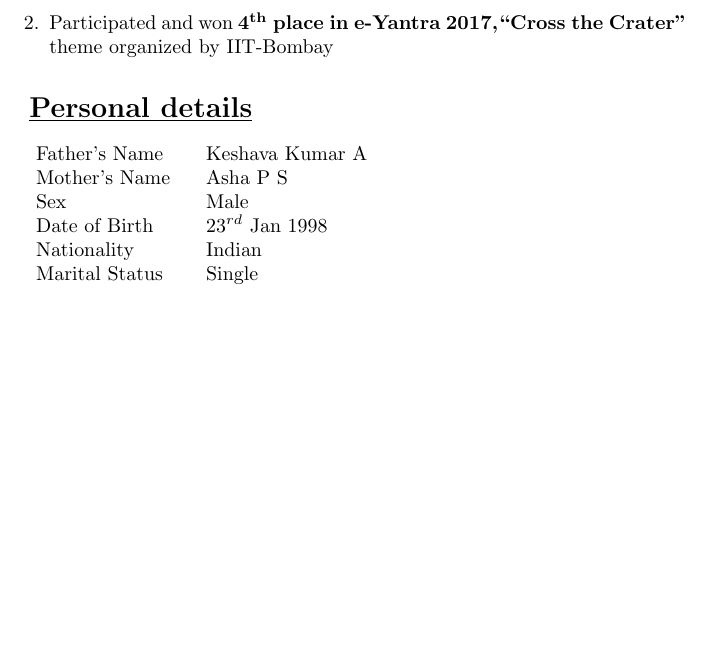
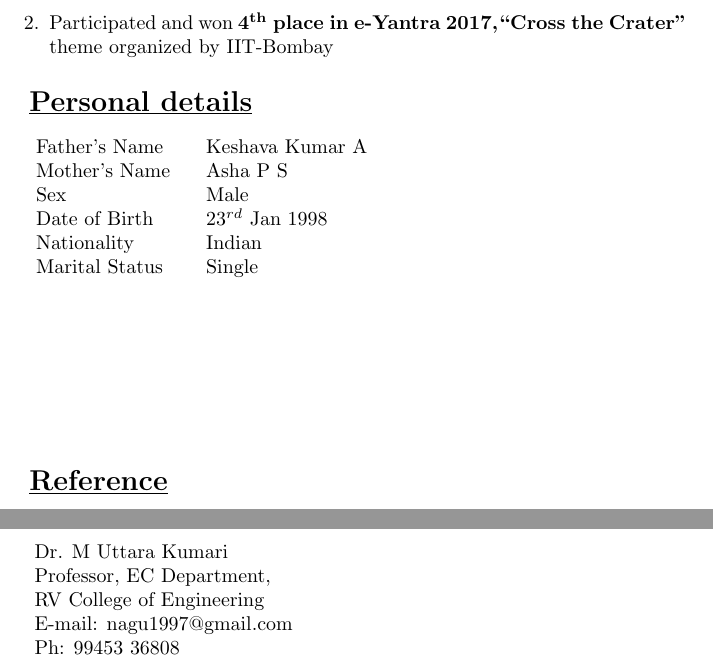
Before and after one commit to Nagesh-K/Nagesh_Resume, a LaTeX CV (Resume.tex): part of page 3 of 3 before the commit and two parts of pages 3 and 4 of 4 after it, the two joined at a grey line, cut so that both start at the same text, the shorter picture padded with empty space. Compiled offline with pdfLaTeX.

Commit message:
Personal Details added

```diff
--- a/Resume.tex
+++ b/Resume.tex
@@ -140,6 +140,22 @@
 			{ Nationality} \> Indian \\
 			{ Marital Status} \> Single
 	\end{tabbing}}
+	\vspace{3cm}
+	\hfill
+
+	\underline{\textbf{\Large{Reference}}}
+	\begin{tabbing}
+		\hspace{0.5cm}
+		Dr. M Uttara Kumari\\
+		\hspace{0.5cm}
+		Professor, EC Department,\\
+		\hspace{0.5cm}
+		RV College of Engineering\\
+		\hspace{0.5cm}
+		{E-mail:}  nagu1997@gmail.com\\
+		\hspace{0.5cm}
+		Ph: 99453 36808\\
+	\end{tabbing}
 
 
 \end{document}
```
Also changed, not shown: Resume.pdf, 2 other files.
